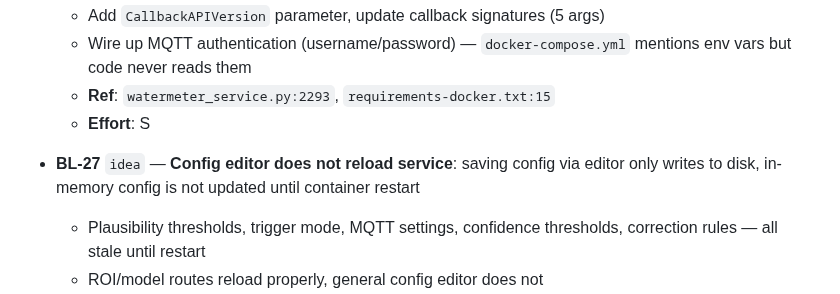
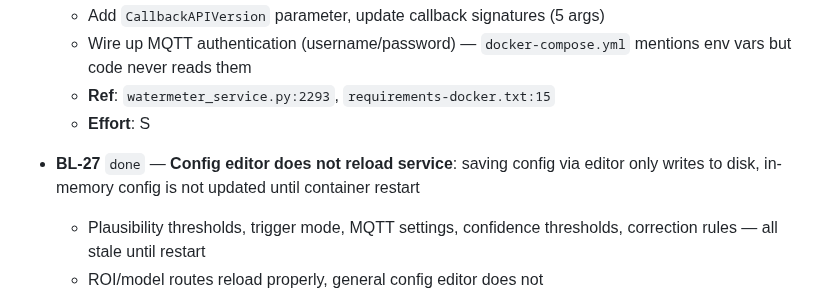
Before and after one commit to zeroflow/watermeter-inference, a Markdown page: backlog.md, the part around the change. Drawn GitHub-style.

```diff
--- a/backlog.md
+++ b/backlog.md
@@ -16,7 +16,7 @@ See `backlog_archiv.md` for completed items (BL-01 through BL-25).
   - **Ref**: `watermeter_service.py:2293`, `requirements-docker.txt:15`
   - **Effort**: S
 
-- **BL-27** `idea` — **Config editor does not reload service**: saving config via editor only writes to disk, in-memory config is not updated until container restart
+- **BL-27** `done` — **Config editor does not reload service**: saving config via editor only writes to disk, in-memory config is not updated until container restart
   - Plausibility thresholds, trigger mode, MQTT settings, confidence thresholds, correction rules — all stale until restart
   - ROI/model routes reload properly, general config editor does not
   - **Ref**: `routes/config.py:72-75` vs `routes/models.py:117-127`
```
Also changed, not shown: docs/codebase_map.md (+1 -1 lines).
